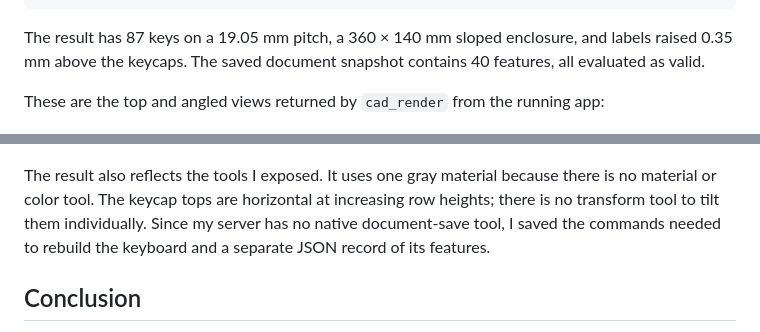
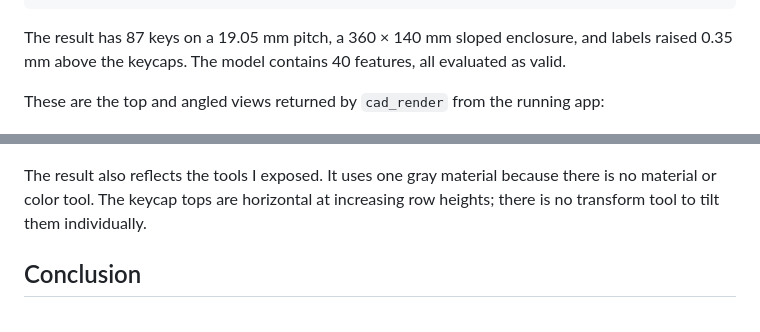
Before and after one commit to mishkov/faust_cad_app_2, a Markdown page: docs/mcp_in_dart.md, 2 parts joined by grey strips. Rendered like a GitHub page.

Commit message:
docs: remove saved-file explanation from article

````diff
--- a/docs/mcp_in_dart.md
+++ b/docs/mcp_in_dart.md
@@ -211,7 +211,7 @@ Measure performance:
 Work autonomously until the model is saved and verified.
 ```
 
-The result has 87 keys on a 19.05 mm pitch, a 360 × 140 mm sloped enclosure, and labels raised 0.35 mm above the keycaps. The saved document snapshot contains 40 features, all evaluated as valid.
+The result has 87 keys on a 19.05 mm pitch, a 360 × 140 mm sloped enclosure, and labels raised 0.35 mm above the keycaps. The model contains 40 features, all evaluated as valid.
 
 These are the top and angled views returned by `cad_render` from the running app:
 
@@ -219,7 +219,7 @@ These are the top and angled views returned by `cad_render` from the running app
 
 ![Angled view of the keyboard, showing the sloped enclosure and raised labels.](images/mcp-keyboard-angled.png)
 
-The result also reflects the tools I exposed. It uses one gray material because there is no material or color tool. The keycap tops are horizontal at increasing row heights; there is no transform tool to tilt them individually. Since my server has no native document-save tool, I saved the commands needed to rebuild the keyboard and a separate JSON record of its features.
+The result also reflects the tools I exposed. It uses one gray material because there is no material or color tool. The keycap tops are horizontal at increasing row heights; there is no transform tool to tilt them individually.
 
 ## Conclusion
 
````
